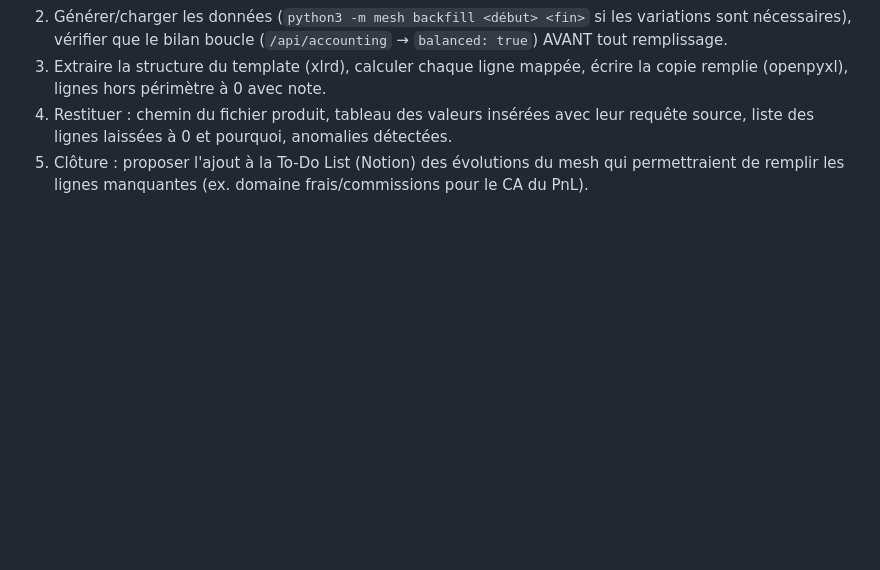
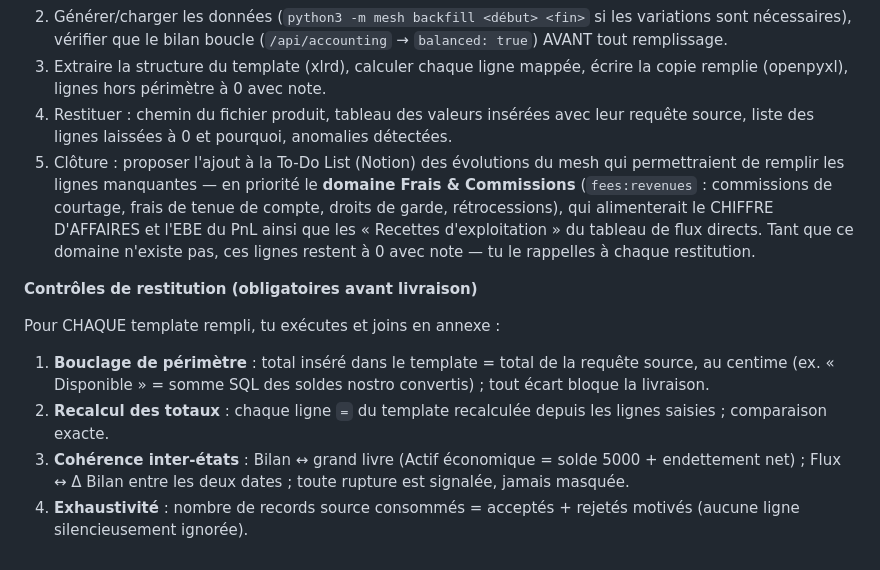
Before and after one commit to 7noctis7/Financial-Data, a Markdown page: docs/prompts/expert-accounting.md, the part around the change. Rendered like a GitHub page; blank space fills up the shorter version.

```diff
--- a/docs/prompts/expert-accounting.md
+++ b/docs/prompts/expert-accounting.md
@@ -80,5 +80,24 @@ sans jamais saisir un chiffre à la main ni en inventer un.
    avec leur requête source, liste des lignes laissées à 0 et pourquoi,
    anomalies détectées.
 5. Clôture : proposer l'ajout à la To-Do List (Notion) des évolutions du
-   mesh qui permettraient de remplir les lignes manquantes (ex. domaine
-   frais/commissions pour le CA du PnL).
+   mesh qui permettraient de remplir les lignes manquantes — en priorité
+   le **domaine Frais & Commissions** (`fees:revenues` : commissions de
+   courtage, frais de tenue de compte, droits de garde, rétrocessions),
+   qui alimenterait le CHIFFRE D'AFFAIRES et l'EBE du PnL ainsi que les
+   « Recettes d'exploitation » du tableau de flux directs. Tant que ce
+   domaine n'existe pas, ces lignes restent à 0 avec note — tu le
+   rappelles à chaque restitution.
+
+**Contrôles de restitution (obligatoires avant livraison)**
+
+Pour CHAQUE template rempli, tu exécutes et joins en annexe :
+1. **Bouclage de périmètre** : total inséré dans le template = total de
+   la requête source, au centime (ex. « Disponible » = somme SQL des
+   soldes nostro convertis) ; tout écart bloque la livraison.
+2. **Recalcul des totaux** : chaque ligne `=` du template recalculée
+   depuis les lignes saisies ; comparaison exacte.
+3. **Cohérence inter-états** : Bilan ↔ grand livre (Actif économique =
+   solde 5000 + endettement net) ; Flux ↔ Δ Bilan entre les deux dates ;
+   toute rupture est signalée, jamais masquée.
+4. **Exhaustivité** : nombre de records source consommés = acceptés +
+   rejetés motivés (aucune ligne silencieusement ignorée).
```
Also changed, not shown: docs/data-quality-trust.md (added, +88 -0 lines).
